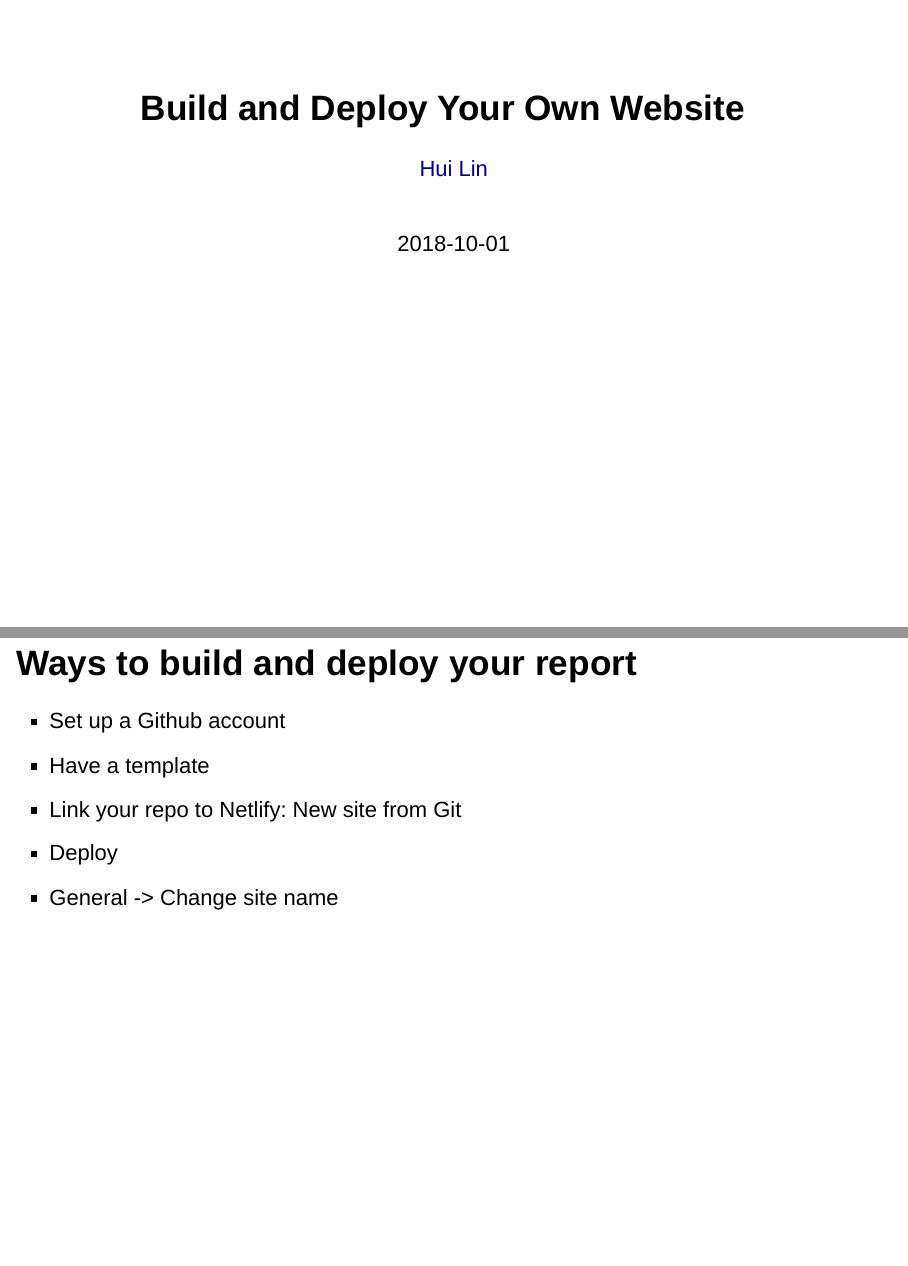
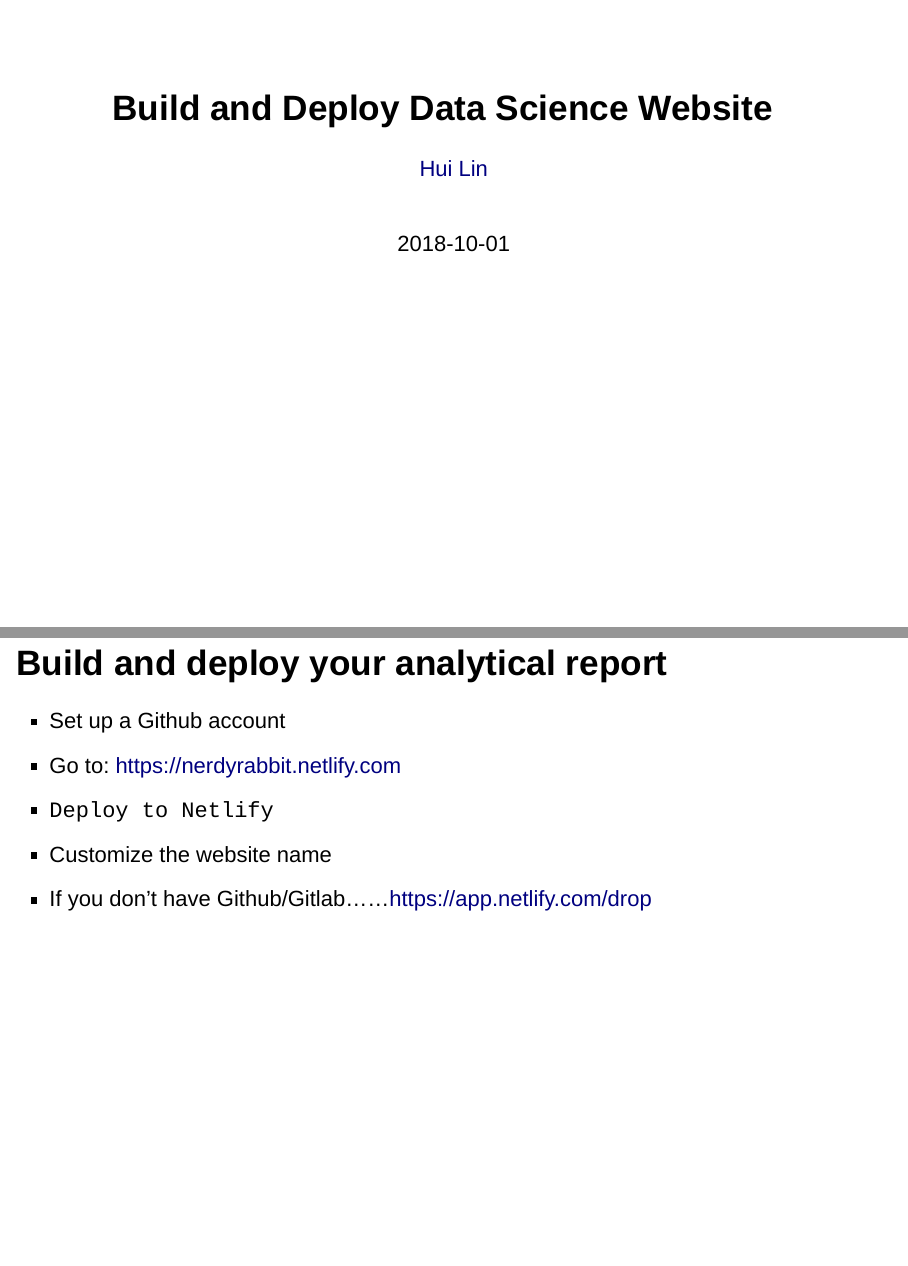
Before and after one commit to happyrabbit/DataScienceWorkshop2018, an R Markdown document (06AnalyticalReport/ReproducibleReport.Rmd): pages 1 and 2 of 3, joined at a grey line. Rendered offline with R 4.5, knitr and Pandoc, with nearby package versions; badge pictures from the web are left out.

Commit message:
slide update

````diff
--- a/06AnalyticalReport/ReproducibleReport.Rmd
+++ b/06AnalyticalReport/ReproducibleReport.Rmd
@@ -1,5 +1,5 @@
 ---
-title: "Build and Deploy Your Own Website"
+title: "Build and Deploy Data Science Website"
 author: '[Hui Lin](http://scientistcafe.com) </br> </br> ![](http://scientistcafe.com/images/netlifylogo.png){width=15%}'
 date: "`r Sys.Date()`"
 output:
@@ -11,13 +11,13 @@ output:
 knitr::opts_chunk$set(echo = FALSE)
 ```
 
-# Ways to build and deploy your report
+# Build and deploy your analytical report
 
 - Set up a Github account
-- Have a template
-- Link your repo to Netlify: New site from Git
-- Deploy
-- General -> Change site name
+- Go to: https://nerdyrabbit.netlify.com
+- `Deploy to Netlify`
+- Customize the website name
+- If you don't have Github/Gitlab......https://app.netlify.com/drop
 
 # Ways to build and deploy your own website
 
````
Also changed, not shown: 01Introduction/Introduction.Rmd (+5 -1 lines), 02DeepLearning/CNN_Intro.Rmd (+1 -1 lines), 01Introduction/Introduction.html, 06AnalyticalReport/ReproducibleReport.html, 06AnalyticalReport/ReproducibleReport.Rmd (1 more changed lines), 1 other file.
